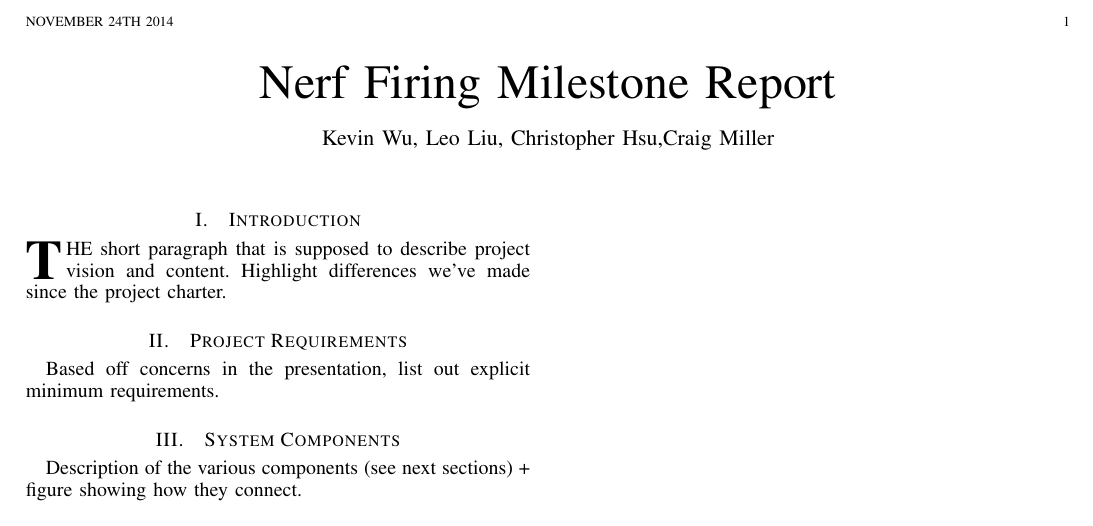
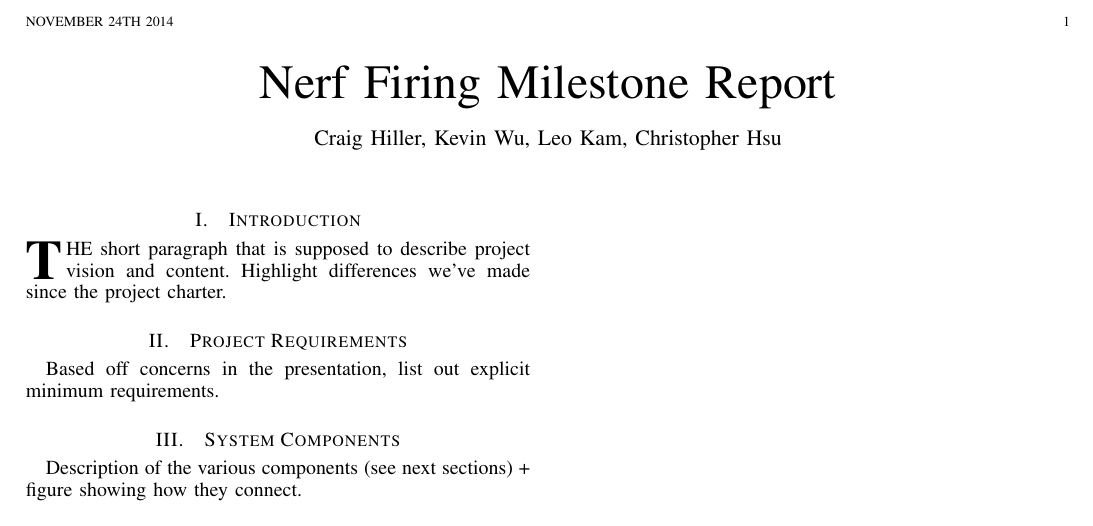
Before and after one commit to impguard/face-shooter, a LaTeX paper (milestone/milestone.tex): part of the page, cut so that both start at the same text. Compiled offline with pdfLaTeX.

Commit message:
added the people who are on our team

```diff
--- a/milestone/milestone.tex
+++ b/milestone/milestone.tex
@@ -301,10 +301,9 @@
 % was not built to handle multiple paragraphs
 %
 
-\author{Kevin~Wu,
-        Leo~Liu,
-        Christopher~Hsu,\tabularnewline
-        Craig~Miller}% <-this % stops a space
+\author{Craig~Hiller,
+Kevin~Wu,
+        Leo~Kam, Christopher~Hsu}% <-this % stops a space
 
 % note the % following the last \IEEEmembership and also \thanks -
 % these prevent an unwanted space from occurring between the last author name
```
Also changed, not shown: milestone/milestone.pdf.
